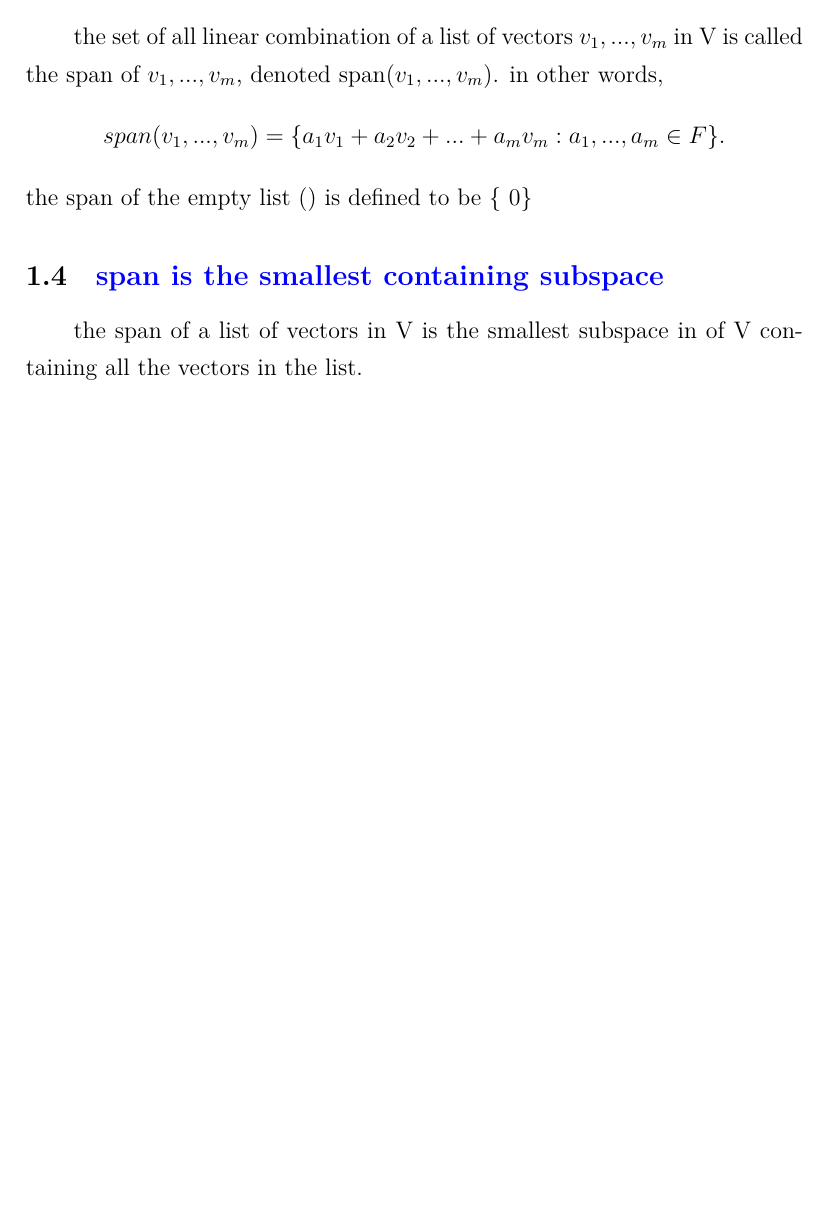
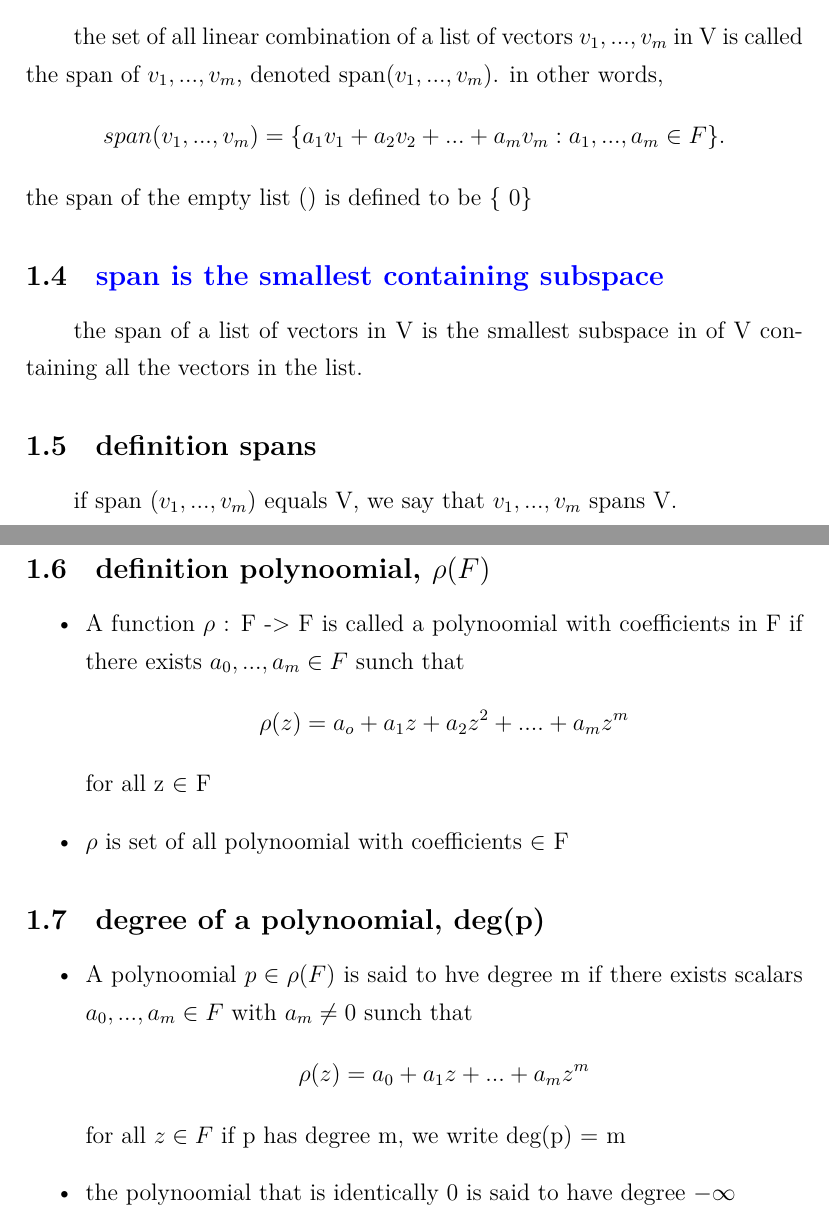
Before and after one commit to MichaelScofield111/linear-algebra-done-right, a LaTeX document (finnite_dimensional_space.tex): part of page 2 of 2 before the commit and two parts of pages 2 and 3 of 3 after it, the two joined at a grey line, cut so that both start at the same text, the shorter picture padded with empty space. Compiled offline with XeLaTeX.

Commit message:
update span

```diff
--- a/finnite_dimensional_space.tex
+++ b/finnite_dimensional_space.tex
@@ -41,4 +41,26 @@
     \subsection{\textcolor{blue}{span is the smallest containing subspace}}
     the span of a list of vectors in V is the smallest subspace in of V containing all
     the vectors in the list.
+    \subsection{definition \textbf{spans}}
+    if span $(v_1,...,v_m)$ equals V, we say that $v_1,...,v_m$ spans V.
+    \subsection{definition \textbf{polynoomial,} $\rho(F)$}
+    \begin{itemize}
+        \item A function $\rho$ : F -> F is called a polynoomial with coefficients in F if
+        there exists $a_0,...,a_m \in F$ sunch that
+        \begin{align*}
+            \rho(z) = a_o + a_1z + a_2z^2 + .... +a_mz^m
+        \end{align*}
+        for all z $\in$ F
+        \item $\rho$ is set of all polynoomial with coefficients $\in$ F
+    \end{itemize}
+    \subsection{\textbf{degree of a polynoomial,} deg(p)}
+    \begin{itemize}
+        \item A polynoomial $p \in \rho(F)$ is said to hve degree m if
+        there exists scalars $a_0,...,a_m \in F$ with $a_m \neq 0$ sunch that
+        \begin{align*}
+            \rho(z) = a_0 + a_1z +...+ a_mz^m
+        \end{align*}
+        for all $z \in F$ if p has degree m, we write deg(p) = m
+        \item the polynoomial that is identically 0 is said to have degree $-\infty$
+    \end{itemize}
 \end{document}
```
Also changed, not shown: finnite_dimensional_space.pdf.
